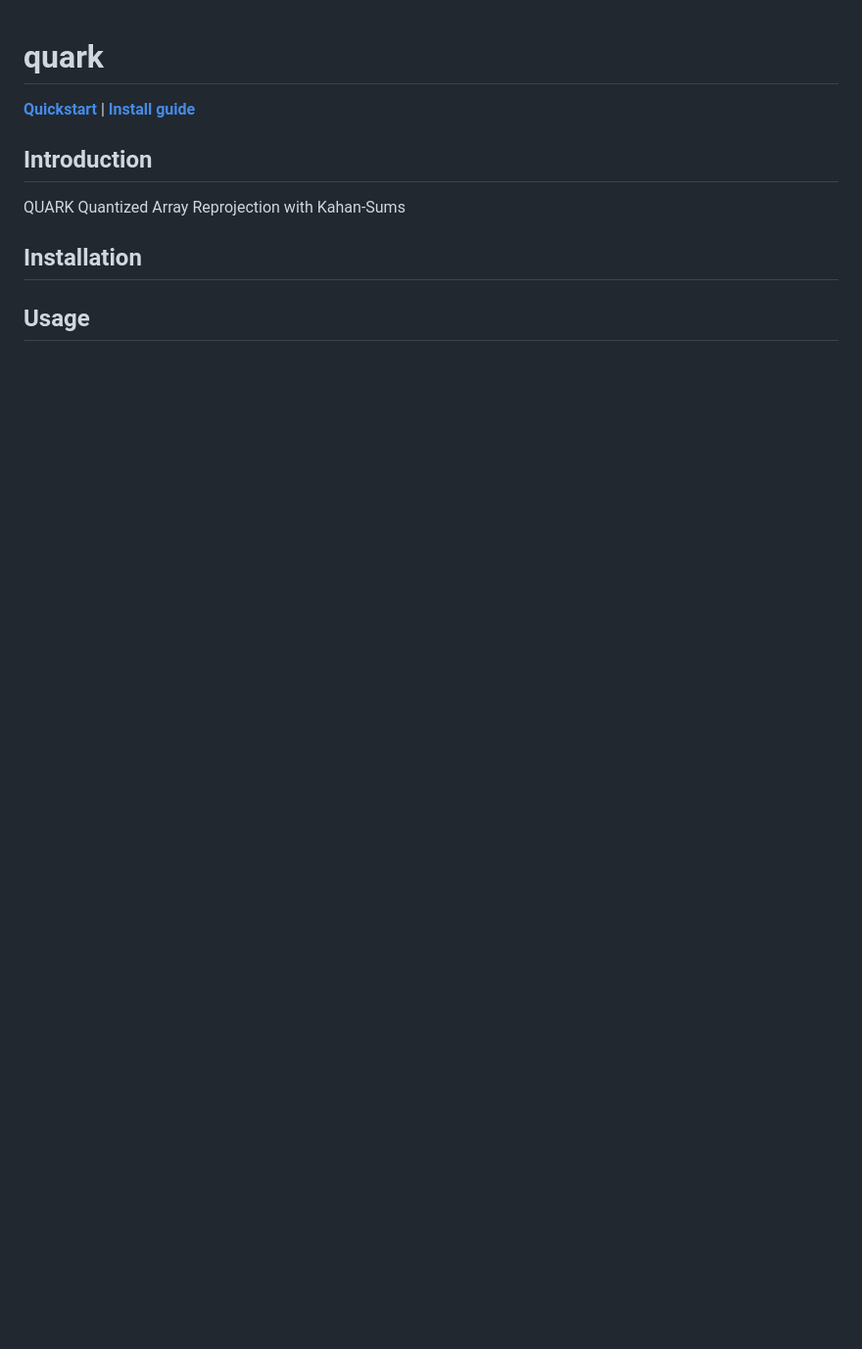
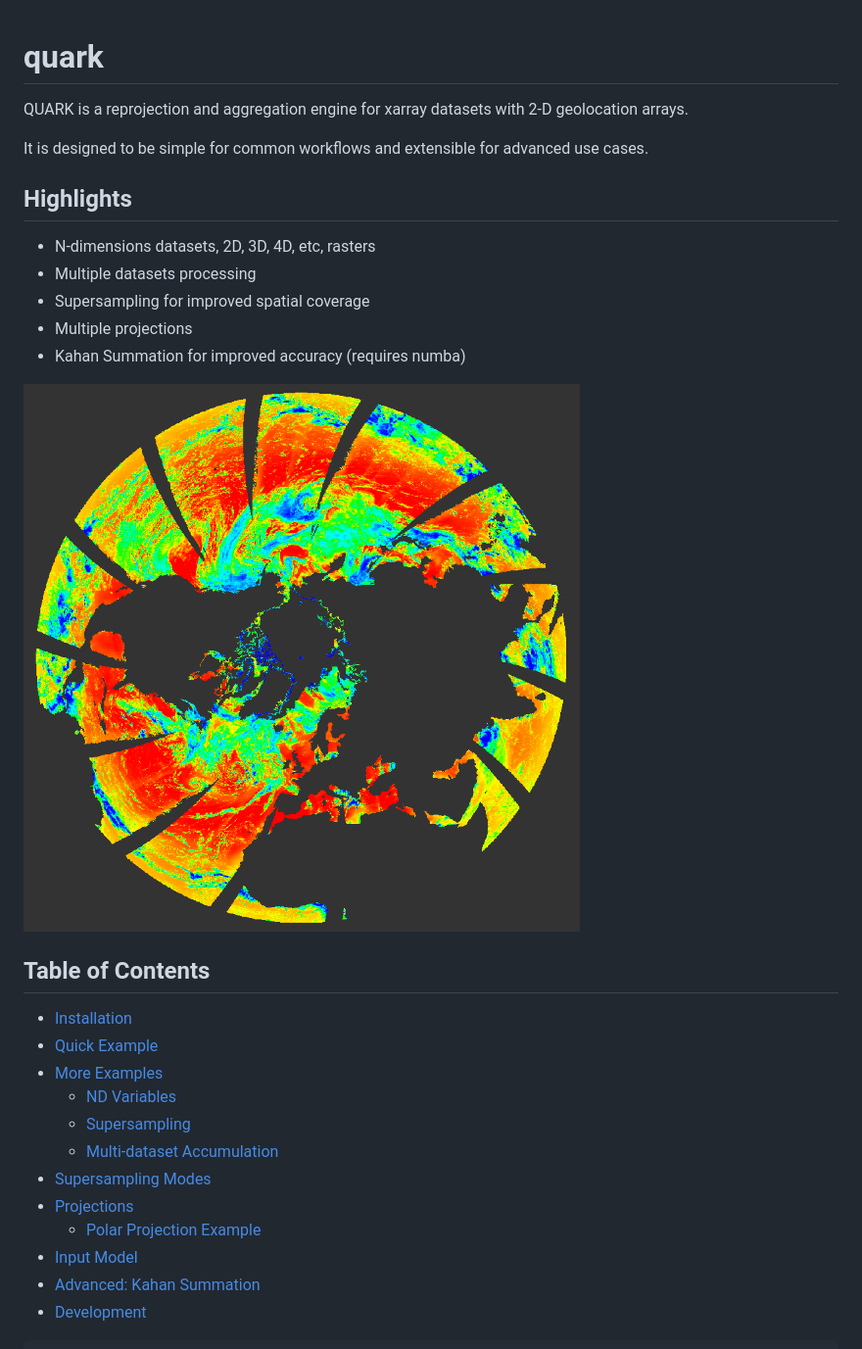
Before and after one commit to hygeos/quark, a Markdown page: README.md, the part around one of its changes. Shown at 98% size. Rendered like a GitHub page; pictures changed too: assets/img/daily_PAR_polar_example.png (added); blank space fills up the shorter version.

Commit message:
Formatting README; Tracing License

```diff
--- a/README.md
+++ b/README.md
@@ -1,13 +1,31 @@
 # quark
 
-[**Quickstart**](#Usage)
-| [**Install guide**](#installation)
+QUARK is a reprojection and aggregation engine for xarray datasets with 2-D geolocation arrays.
 
-## Introduction
+It is designed to be simple for common workflows and extensible for advanced use cases.
 
-QUARK
-Quantized Array Reprojection with Kahan-Sums
+## Highlights
 
-## Installation
+- N-dimensions datasets, 2D, 3D, 4D, etc, rasters
+- Multiple datasets processing
+- Supersampling for improved spatial coverage
+- Multiple projections
+- Kahan Summation for improved accuracy (requires numba)
 
-## Usage
+![Daily PAR reprojected to a Northern polar projection](assets/img/daily_PAR_polar_example.png)
+
+## Table of Contents
+
+- [Installation](#installation)
+- [Quick Example](#quick-example)
+- [More Examples](#more-examples)
+  - [ND Variables](#nd-variables)
+  - [Supersampling](#supersampling)
+  - [Multi-dataset Accumulation](#multi-dataset-accumulation)
+- [Supersampling Modes](#supersampling-modes)
+- [Projections](#projections)
+  - [Polar Projection Example](#polar-projection-example)
+- [Input Model](#input-model)
+- [Advanced: Kahan Summation](#advanced-kahan-summation)
+- [Development](#development)
+
```
Also changed, not shown: other parts of README.md (+152 -7 lines), 3 other files.
